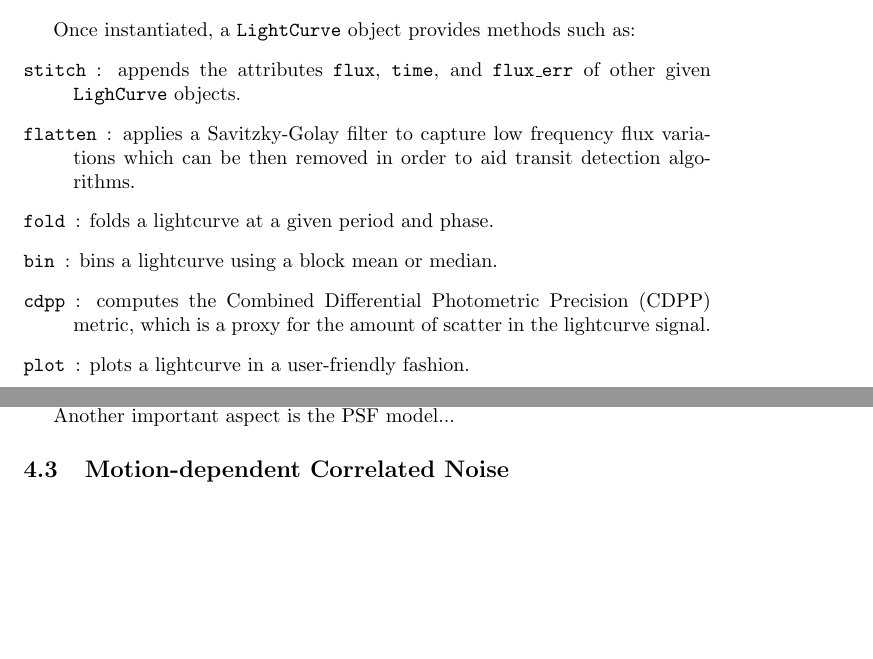
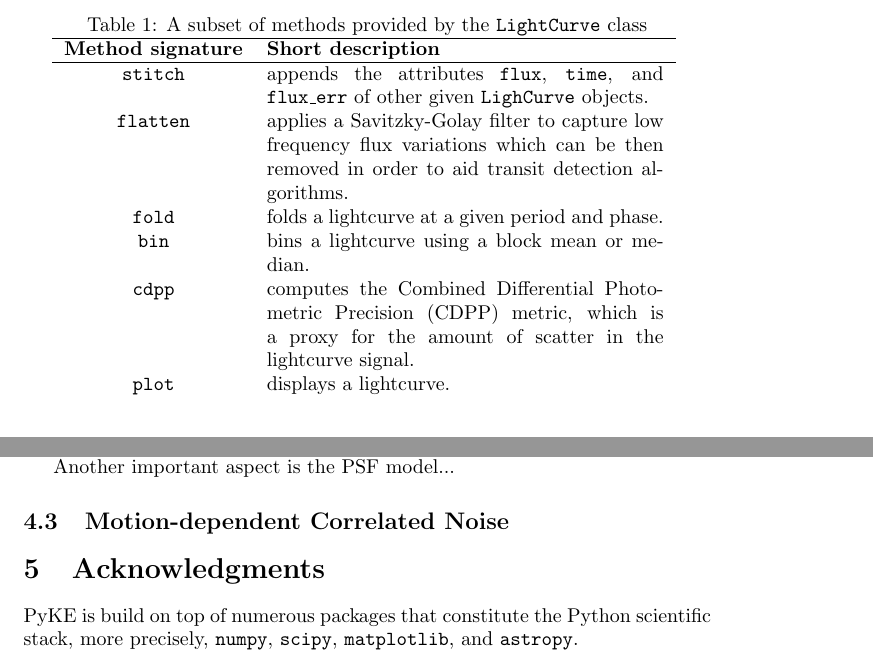
Before and after one commit to KeplerGO/lightkurve-paper, a LaTeX paper (paper/ms.tex): two parts of pages 1 and 5 of 5 before the commit and two parts of pages 2 and 6 of 6 after it, joined at a grey line, cut at the place of the change, the shorter picture padded with empty space. Compiled offline with pdfLaTeX.

```diff
--- a/paper/ms.tex
+++ b/paper/ms.tex
@@ -1,6 +1,7 @@
 \documentclass{article}
 \usepackage{amsmath, amssymb, mathtools, bm}
 \usepackage{graphicx, graphics}
+\usepackage{array}
 \DeclareMathOperator*{\argmin}{arg\,min}
 
 \title{PyKE: Open source Python data analysis for NASA's Kepler, K2, and TESS missions}
@@ -26,23 +27,31 @@
         lc = LightCurve(time, flux)
         \end{verbatim}
 
-        Once instantiated, a \texttt{LightCurve} object provides methods such
-        as:
-        \begin{description}
-            \item[\texttt{stitch}]: appends the attributes \texttt{flux},
+        \texttt{LightCurve} object provides methods described in
+        Table~(\ref{tab:methods})
+
+        \begin{table}[!htb]
+            \centering
+            \caption{A subset of methods provided by the \texttt{LightCurve} class}
+            \begin{tabular}{cp{7cm}}
+                \hline
+                \textbf{Method signature} & \textbf{Short description} \\
+                \hline
+                \texttt{stitch} & appends the attributes \texttt{flux},
                 \texttt{time}, and \texttt{flux\_err} of other given
-                \texttt{LighCurve} objects.
-            \item[\texttt{flatten}]: applies a Savitzky-Golay filter to capture
+                \texttt{LighCurve} objects.\\
+                \texttt{flatten} & applies a Savitzky-Golay filter to capture
                 low frequency flux variations which can be then removed in order
-                to aid transit detection algorithms.
-            \item[\texttt{fold}]: folds a lightcurve at a given period and
-                phase.
-            \item[\texttt{bin}]: bins a lightcurve using a block mean or median.
-            \item[\texttt{cdpp}]: computes the Combined Differential Photometric
+                to aid transit detection algorithms.\\
+                \texttt{fold} & folds a lightcurve at a given period and phase.\\
+                \texttt{bin} &  bins a lightcurve using a block mean or median.\\
+                \texttt{cdpp} &  computes the Combined Differential Photometric
                 Precision (CDPP) metric, which is a proxy for the amount of
-                scatter in the lightcurve signal.
-            \item[\texttt{plot}]: plots a lightcurve in a user-friendly fashion.
-        \end{description}
+                scatter in the lightcurve signal. \\
+                \texttt{plot} & displays a lightcurve.
+            \end{tabular}
+            \label{tab:methods}
+        \end{table}
 
        The \texttt{KeplerLightCurve} class extends \texttt{LightCurve} by
        adding attributes to store metadata information such as channel number,
@@ -79,3 +119,6 @@
+            \label{fig:plot-method}
+        \end{figure}
+
 
 \section{Tools}
 
@@ -193,6 +236,9 @@
 \subsection{Motion-dependent Correlated Noise}
 \label{subsection:motion}
 
-
+\section{Acknowledgments}
+PyKE is build on top of numerous packages that constitute the Python scientific
+stack, more precisely, \texttt{numpy}, \texttt{scipy}, \texttt{matplotlib}, and
+\texttt{astropy}.
 
 \end{document}
```
Also changed, not shown: paper/figs/fold-lc.pdf (added), paper/figs/tpf-plot-aperture.pdf (added), paper/figs/tpf-plot.pdf (added), paper/ms.tex (47 more changed lines).
